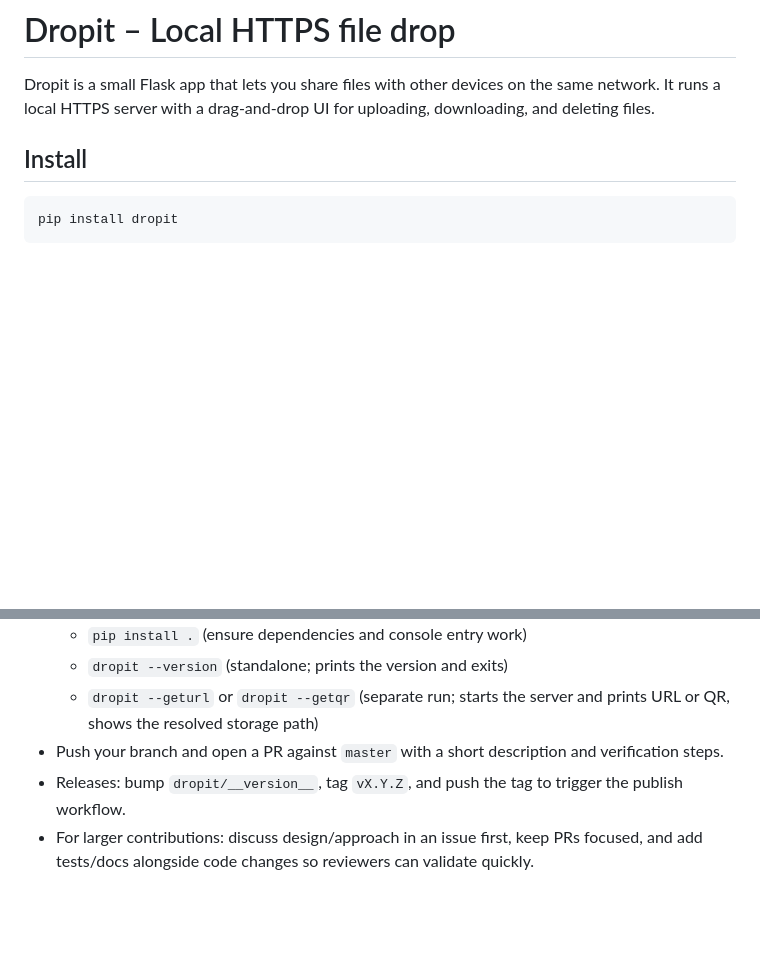
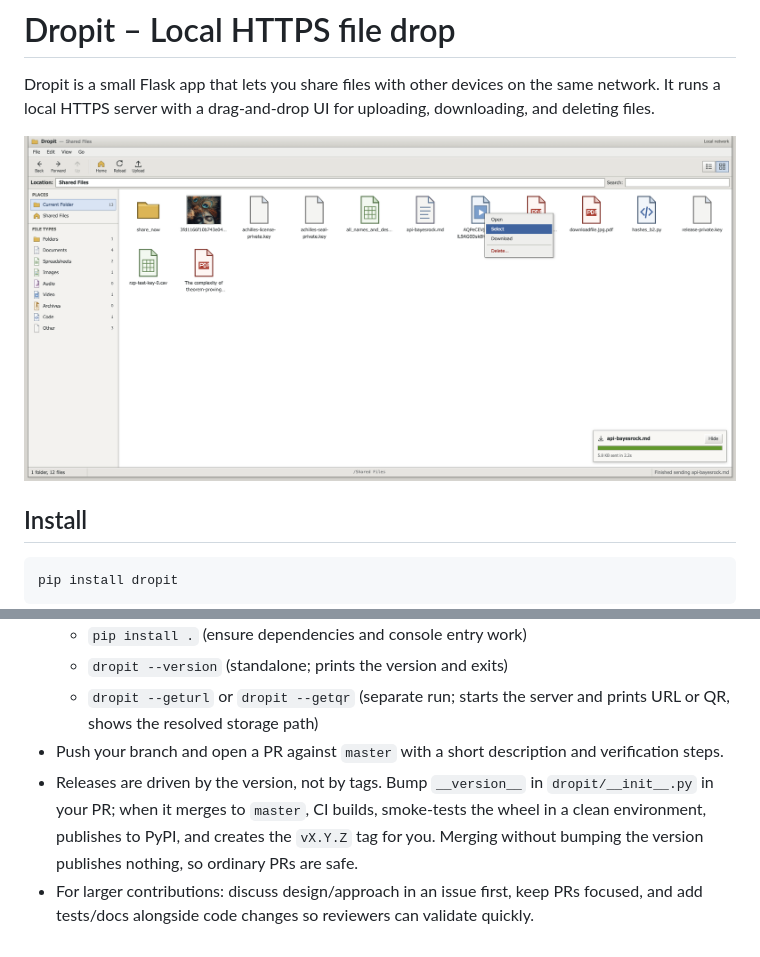
Before and after one commit to 1darshanpatil/dropit, a Markdown page: README.md, 2 parts joined by grey strips. Rendered like a GitHub page; pictures changed too: docs/screenshot.png (added); blank space fills up the shorter version.

Commit message:
screenshot & ci/cd for push on master

````diff
--- a/README.md
+++ b/README.md
@@ -1,6 +1,8 @@
 # Dropit – Local HTTPS file drop
 
 Dropit is a small Flask app that lets you share files with other devices on the same network. It runs a local HTTPS server with a drag-and-drop UI for uploading, downloading, and deleting files.
+
+![The Dropit web UI in icon view: a sidebar counting files by type, a grid of file icons, an open right-click menu offering Open, Select, Download and Delete, and a transfer tray reporting a finished download](https://raw.githubusercontent.com/1darshanpatil/dropit/master/docs/screenshot.png)
 
 ## Install
 ```bash
@@ -147,5 +149,8 @@ Issues and pull requests are welcome. For significant changes, please open an is
   - `dropit --version` (standalone; prints the version and exits)
   - `dropit --geturl` or `dropit --getqr` (separate run; starts the server and prints URL or QR, shows the resolved storage path)
 - Push your branch and open a PR against `master` with a short description and verification steps.
-- Releases: bump `dropit/__version__`, tag `vX.Y.Z`, and push the tag to trigger the publish workflow.
+- Releases are driven by the version, not by tags. Bump `__version__` in `dropit/__init__.py`
+  in your PR; when it merges to `master`, CI builds, smoke-tests the wheel in a clean
+  environment, publishes to PyPI, and creates the `vX.Y.Z` tag for you. Merging without
+  bumping the version publishes nothing, so ordinary PRs are safe.
 - For larger contributions: discuss design/approach in an issue first, keep PRs focused, and add tests/docs alongside code changes so reviewers can validate quickly.
````
Also changed, not shown: 3 other files.
